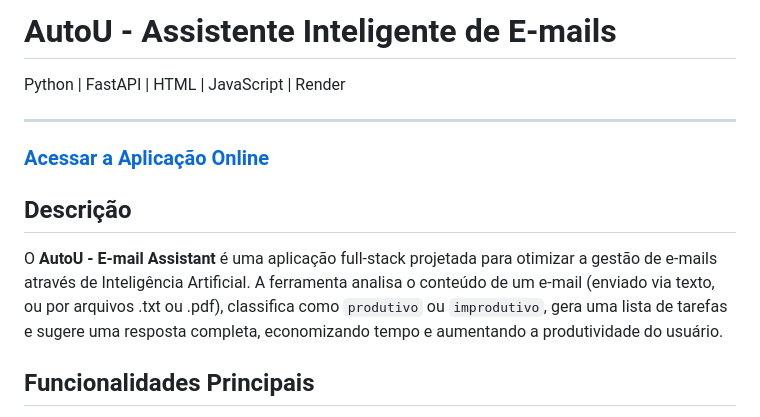
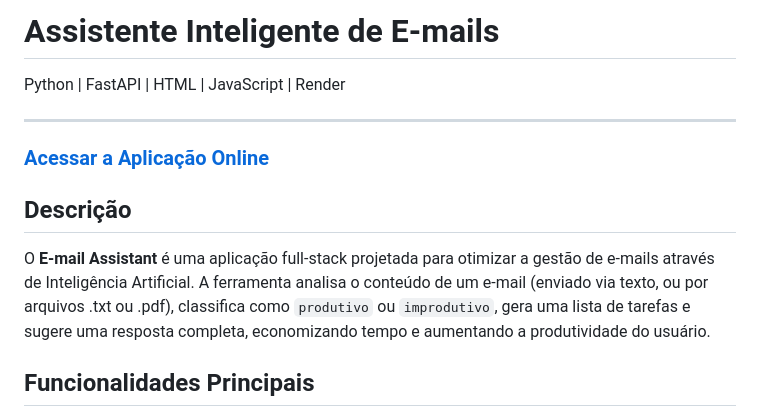
Before and after one commit to natanloc/email-assistant, a Markdown page: readme.md, the part around the change. GitHub-like rendering.

```diff
--- a/readme.md
+++ b/readme.md
@@ -1,4 +1,4 @@
-# AutoU - Assistente Inteligente de E-mails
+# Assistente Inteligente de E-mails
 
 Python | FastAPI | HTML | JavaScript | Render
 
@@ -8,7 +8,7 @@ Python | FastAPI | HTML | JavaScript | Render
 
 ## Descrição
 
-O **AutoU - E-mail Assistant** é uma aplicação full-stack projetada para otimizar a gestão de e-mails através de Inteligência Artificial. A ferramenta analisa o conteúdo de um e-mail (enviado via texto, ou por arquivos .txt ou .pdf), classifica como `produtivo` ou `improdutivo`, gera uma lista de tarefas e sugere uma resposta completa, economizando tempo e aumentando a produtividade do usuário.
+O **E-mail Assistant** é uma aplicação full-stack projetada para otimizar a gestão de e-mails através de Inteligência Artificial. A ferramenta analisa o conteúdo de um e-mail (enviado via texto, ou por arquivos .txt ou .pdf), classifica como `produtivo` ou `improdutivo`, gera uma lista de tarefas e sugere uma resposta completa, economizando tempo e aumentando a produtividade do usuário.
 
 ## Funcionalidades Principais
 
```
